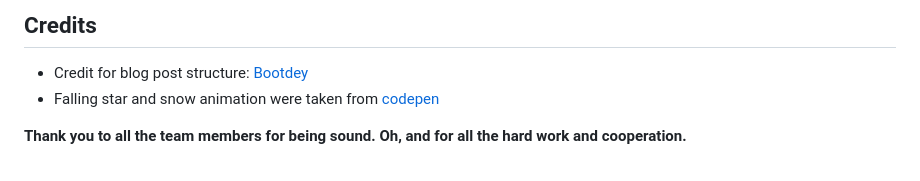
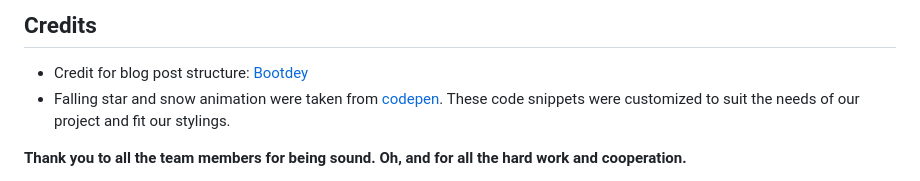
Before and after one commit to Dekeypetey40/Quizmas-Quest, a Markdown page: README.md, the part around the change. GitHub-like rendering.

Commit message:
Doc: Add explanation for animation credits

```diff
--- a/README.md
+++ b/README.md
@@ -128,7 +128,7 @@ The site was tested on the following browsers:
 ## Credits
 
  - Credit for blog post structure: [Bootdey](https://www.bootdey.com/snippets/view/Blog-Detail-App#html)
- - Falling star and snow animation were taken from [codepen](https://codepen.io/)
+ - Falling star and snow animation were taken from [codepen](https://codepen.io/). These code snippets were customized to suit the needs of our project and fit our stylings.
 
 
  **Thank you to all the team members for being sound. Oh, and for all the hard work and cooperation.**
```
